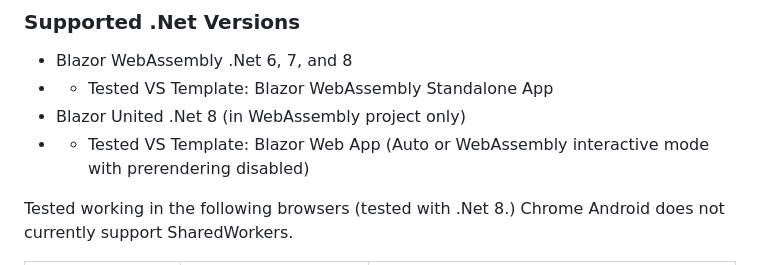
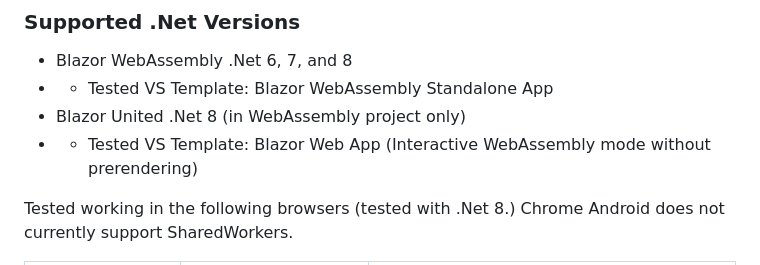
Before and after one commit to LostBeard/SpawnDev.BlazorJS.WebWorkers, a Markdown page: README.md, the part around the change. Drawn GitHub-style.

```diff
--- a/README.md
+++ b/README.md
@@ -15,7 +15,7 @@
 - Blazor WebAssembly .Net 6, 7, and 8
 - - Tested VS Template: Blazor WebAssembly Standalone App
 - Blazor United .Net 8 (in WebAssembly project only)
-- - Tested VS Template: Blazor Web App (Auto or WebAssembly interactive mode with prerendering disabled)
+- - Tested VS Template: Blazor Web App (Interactive WebAssembly mode without prerendering)
 
 Tested working in the following browsers (tested with .Net 8.) Chrome Android does not currently support SharedWorkers.
 
```
